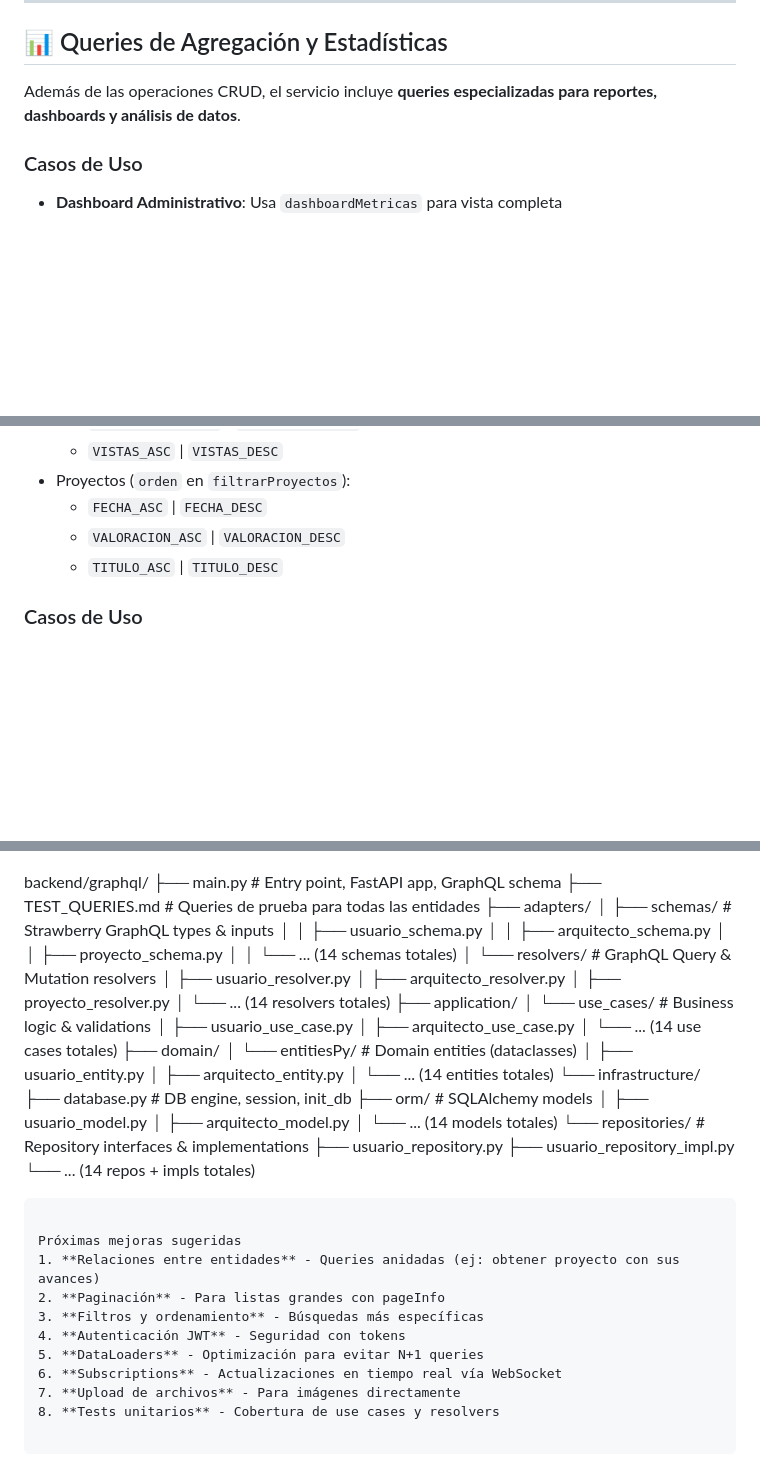
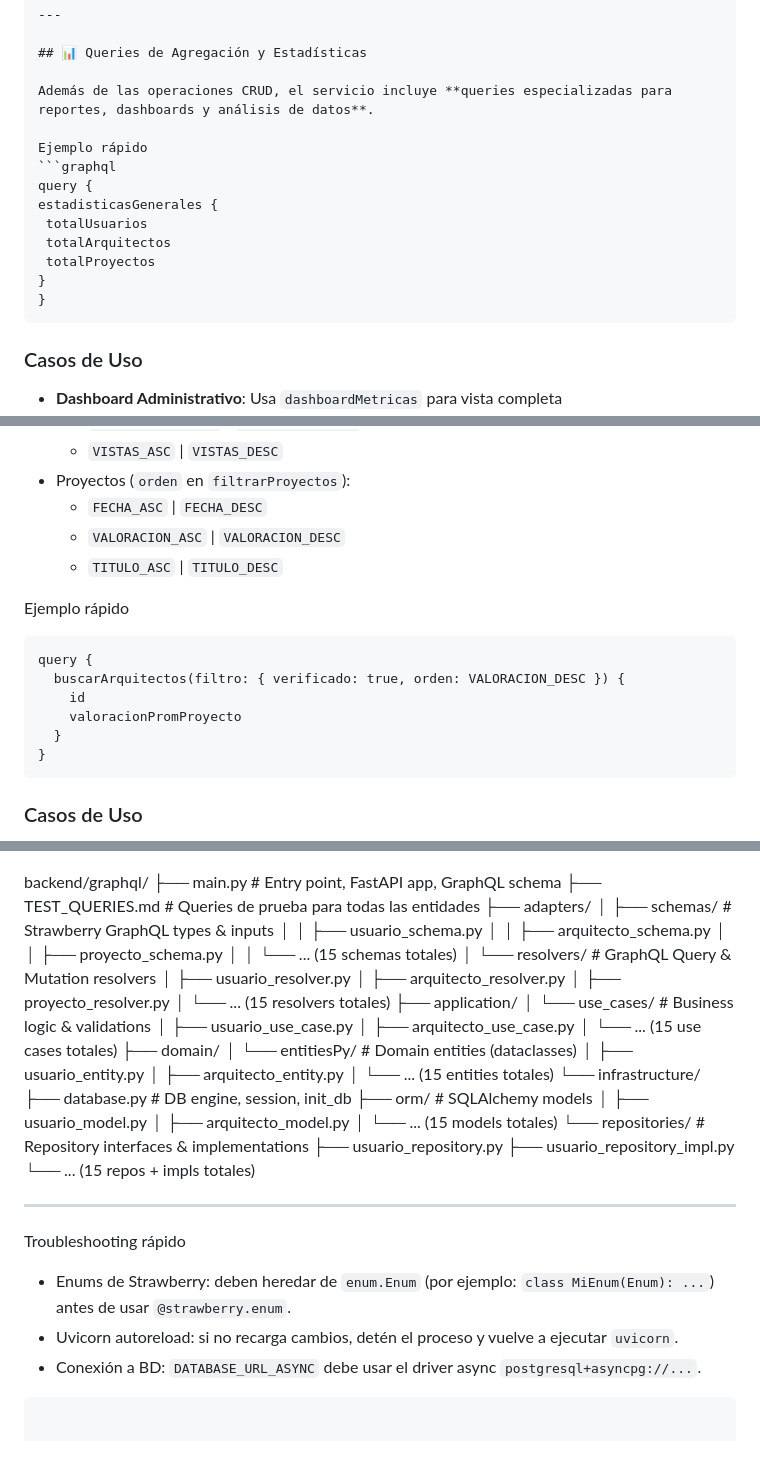
Before and after one commit to D0G0X/arqui-pro, a Markdown page: docs/README.md, 3 parts joined by grey strips. Rendered like a GitHub page; blank space fills up the shorter version.

Commit message:
Update README.md to reflect the addition of the 15th entity and enhance documentation with new sections for filters, search, and troubleshooting.

````diff
--- a/docs/README.md
+++ b/docs/README.md
@@ -149,6 +163,17 @@ Cada entidad tiene operaciones completas: listar, obtener por ID, crear, actuali
 
 Además de las operaciones CRUD, el servicio incluye **queries especializadas para reportes, dashboards y análisis de datos**.
 
+Ejemplo rápido
+```graphql
+query {
+  estadisticasGenerales {
+    totalUsuarios
+    totalArquitectos
+    totalProyectos
+  }
+}
+```
+
 
 ### Casos de Uso
 
@@ -211,6 +236,16 @@ El servicio incluye **queries especializadas para filtros y búsqueda** que perm
   - `FECHA_ASC` | `FECHA_DESC`
   - `VALORACION_ASC` | `VALORACION_DESC`
   - `TITULO_ASC` | `TITULO_DESC`
+
+Ejemplo rápido
+```graphql
+query {
+  buscarArquitectos(filtro: { verificado: true, orden: VALORACION_DESC }) {
+    id
+    valoracionPromProyecto
+  }
+}
+```
 
 
 ### Casos de Uso
@@ -320,40 +355,37 @@ backend/graphql/
 │   │   ├── usuario_schema.py
 │   │   ├── arquitecto_schema.py
 │   │   ├── proyecto_schema.py
-│   │   └── ... (14 schemas totales)
+│   │   └── ... (15 schemas totales)
 │   └── resolvers/                   # GraphQL Query & Mutation resolvers
 │       ├── usuario_resolver.py
 │       ├── arquitecto_resolver.py
 │       ├── proyecto_resolver.py
-│       └── ... (14 resolvers totales)
+│       └── ... (15 resolvers totales)
 ├── application/
 │   └── use_cases/                   # Business logic & validations
 │       ├── usuario_use_case.py
 │       ├── arquitecto_use_case.py
-│       └── ... (14 use cases totales)
+│       └── ... (15 use cases totales)
 ├── domain/
 │   └── entitiesPy/                  # Domain entities (dataclasses)
 │       ├── usuario_entity.py
 │       ├── arquitecto_entity.py
-│       └── ... (14 entities totales)
+│       └── ... (15 entities totales)
 └── infrastructure/
     ├── database.py                  # DB engine, session, init_db
     ├── orm/                         # SQLAlchemy models
     │   ├── usuario_model.py
     │   ├── arquitecto_model.py
-    │   └── ... (14 models totales)
+  │   └── ... (15 models totales)
     └── repositories/                # Repository interfaces & implementations
         ├── usuario_repository.py
         ├── usuario_repository_impl.py
-        └── ... (14 repos + impls totales)
+  └── ... (15 repos + impls totales)
+
+---
+
+Troubleshooting rápido
+- Enums de Strawberry: deben heredar de `enum.Enum` (por ejemplo: `class MiEnum(Enum): ...`) antes de usar `@strawberry.enum`.
+- Uvicorn autoreload: si no recarga cambios, detén el proceso y vuelve a ejecutar `uvicorn`.
+- Conexión a BD: `DATABASE_URL_ASYNC` debe usar el driver async `postgresql+asyncpg://...`.
 ```
-
-Próximas mejoras sugeridas
-1. **Relaciones entre entidades** - Queries anidadas (ej: obtener proyecto con sus avances)
-2. **Paginación** - Para listas grandes con pageInfo
-3. **Filtros y ordenamiento** - Búsquedas más específicas
-4. **Autenticación JWT** - Seguridad con tokens
-5. **DataLoaders** - Optimización para evitar N+1 queries
-6. **Subscriptions** - Actualizaciones en tiempo real vía WebSocket
-7. **Upload de archivos** - Para imágenes directamente
-8. **Tests unitarios** - Cobertura de use cases y resolvers
````
Also changed, not shown: other parts of docs/README.md (+19 -5 lines).
